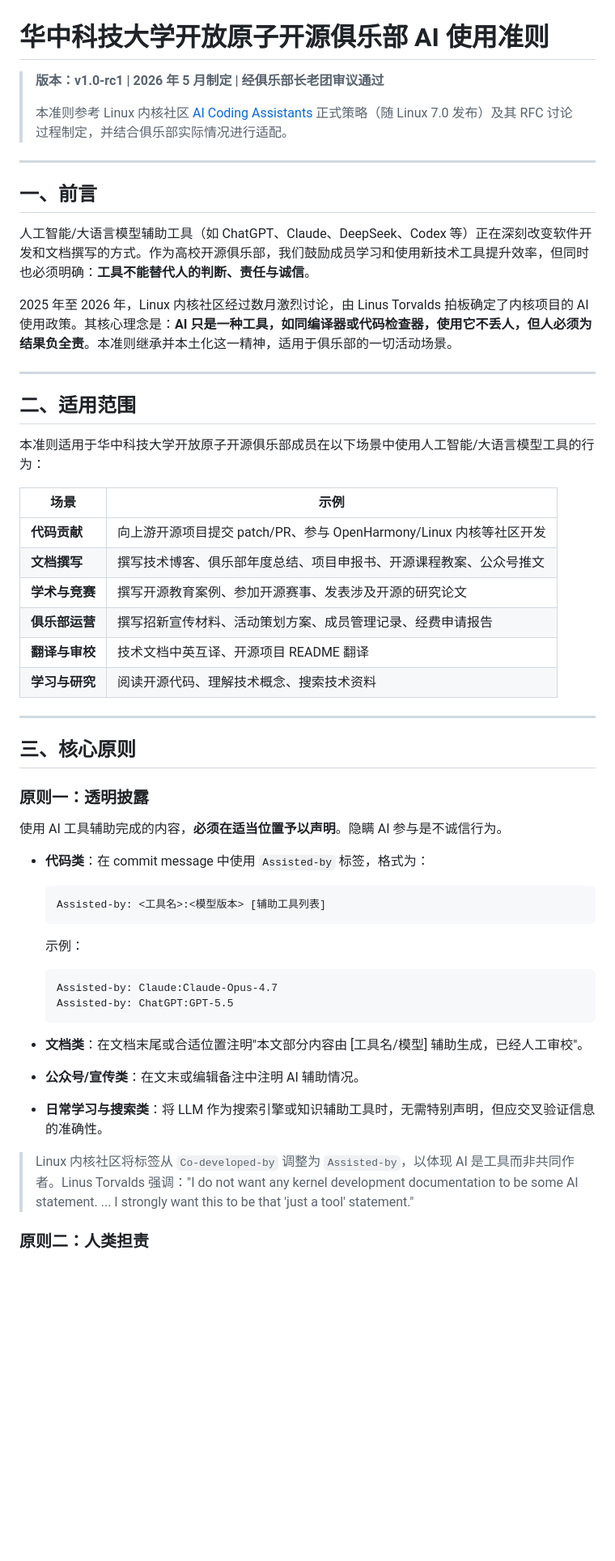
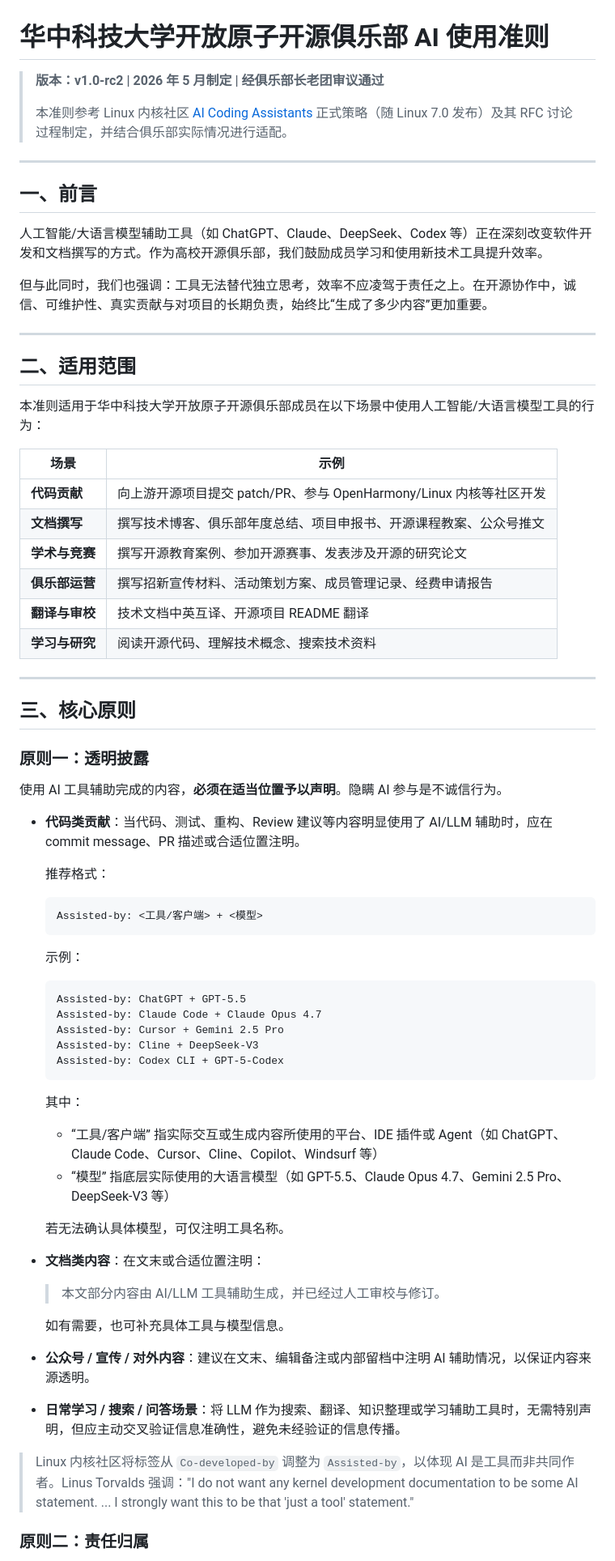
Before and after one commit to hust-open-atom-club/docs, a Markdown page: 华科开放原子开源俱乐部AI使用准则.md, the part around one of its changes. Shown at 81% size. Drawn GitHub-style; blank space fills up the shorter version.

````diff
--- a/华科开放原子开源俱乐部AI使用准则.md
+++ b/华科开放原子开源俱乐部AI使用准则.md
@@ -1,6 +1,6 @@
 # 华中科技大学开放原子开源俱乐部 AI 使用准则
 
-> **版本：v1.0-rc1 | 2026 年 5 月制定 | 经俱乐部长老团审议通过**
+> **版本：v1.0-rc2 | 2026 年 5 月制定 | 经俱乐部长老团审议通过**
 >
 > 本准则参考 Linux 内核社区 [AI Coding Assistants](https://docs.kernel.org/process/coding-assistants.html) 正式策略（随 Linux 7.0 发布）及其 RFC 讨论过程制定，并结合俱乐部实际情况进行适配。
 
@@ -8,9 +8,9 @@
 
 ## 一、前言
 
-人工智能/大语言模型辅助工具（如 ChatGPT、Claude、DeepSeek、Codex 等）正在深刻改变软件开发和文档撰写的方式。作为高校开源俱乐部，我们鼓励成员学习和使用新技术工具提升效率，但同时也必须明确：**工具不能替代人的判断、责任与诚信**。
+人工智能/大语言模型辅助工具（如 ChatGPT、Claude、DeepSeek、Codex 等）正在深刻改变软件开发和文档撰写的方式。作为高校开源俱乐部，我们鼓励成员学习和使用新技术工具提升效率。
 
-2025 年至 2026 年，Linux 内核社区经过数月激烈讨论，由 Linus Torvalds 拍板确定了内核项目的 AI 使用政策。其核心理念是：**AI 只是一种工具，如同编译器或代码检查器，使用它不丢人，但人必须为结果负全责**。本准则继承并本土化这一精神，适用于俱乐部的一切活动场景。
+但与此同时，我们也强调：工具无法替代独立思考，效率不应凌驾于责任之上。在开源协作中，诚信、可维护性、真实贡献与对项目的长期负责，始终比“生成了多少内容”更加重要。
 
 ---
 
@@ -18,14 +18,14 @@
 
 本准则适用于华中科技大学开放原子开源俱乐部成员在以下场景中使用人工智能/大语言模型工具的行为：
 
-| 场景 | 示例 |
-|------|------|
-| **代码贡献** | 向上游开源项目提交 patch/PR、参与 OpenHarmony/Linux 内核等社区开发 |
-| **文档撰写** | 撰写技术博客、俱乐部年度总结、项目申报书、开源课程教案、公众号推文 |
-| **学术与竞赛** | 撰写开源教育案例、参加开源赛事、发表涉及开源的研究论文 |
-| **俱乐部运营** | 撰写招新宣传材料、活动策划方案、成员管理记录、经费申请报告 |
-| **翻译与审校** | 技术文档中英互译、开源项目 README 翻译 |
-| **学习与研究** | 阅读开源代码、理解技术概念、搜索技术资料 |
+| 场景        | 示例                                              |
+| --------- | ----------------------------------------------- |
+| **代码贡献**  | 向上游开源项目提交 patch/PR、参与 OpenHarmony/Linux 内核等社区开发 |
+| **文档撰写**  | 撰写技术博客、俱乐部年度总结、项目申报书、开源课程教案、公众号推文               |
+| **学术与竞赛** | 撰写开源教育案例、参加开源赛事、发表涉及开源的研究论文                     |
+| **俱乐部运营** | 撰写招新宣传材料、活动策划方案、成员管理记录、经费申请报告                   |
+| **翻译与审校** | 技术文档中英互译、开源项目 README 翻译                         |
+| **学习与研究** | 阅读开源代码、理解技术概念、搜索技术资料                            |
 
 ---
 
@@ -35,24 +35,42 @@
 
 使用 AI 工具辅助完成的内容，**必须在适当位置予以声明**。隐瞒 AI 参与是不诚信行为。
 
-- **代码类**：在 commit message 中使用 `Assisted-by` 标签，格式为：
+- **代码类贡献**：当代码、测试、重构、Review 建议等内容明显使用了 AI/LLM 辅助时，应在 commit message、PR 描述或合适位置注明。
+
+  推荐格式：
 
   ```
-  Assisted-by: <工具名>:<模型版本> [辅助工具列表]
+  Assisted-by: <工具/客户端> + <模型>
   ```
 
   示例：
 
   ```
-  Assisted-by: Claude:Claude-Opus-4.7
-  Assisted-by: ChatGPT:GPT-5.5
+  Assisted-by: ChatGPT + GPT-5.5
+  Assisted-by: Claude Code + Claude Opus 4.7
+  Assisted-by: Cursor + Gemini 2.5 Pro
+  Assisted-by: Cline + DeepSeek-V3
+  Assisted-by: Codex CLI + GPT-5-Codex
   ```
 
-- **文档类**：在文档末尾或合适位置注明"本文部分内容由 [工具名/模型] 辅助生成，已经人工审校"。
-- **公众号/宣传类**：在文末或编辑备注中注明 AI 辅助情况。
-- **日常学习与搜索类**：将 LLM 作为搜索引擎或知识辅助工具时，无需特别声明，但应交叉验证信息的准确性。
+  其中：
+
+  - “工具/客户端” 指实际交互或生成内容所使用的平台、IDE 插件或 Agent（如 ChatGPT、Claude Code、Cursor、Cline、Copilot、Windsurf 等）
+  - “模型” 指底层实际使用的大语言模型（如 GPT-5.5、Claude Opus 4.7、Gemini 2.5 Pro、DeepSeek-V3 等）
+
+  若无法确认具体模型，可仅注明工具名称。
+
+- **文档类内容**：在文末或合适位置注明：
+
+  > 本文部分内容由 AI/LLM 工具辅助生成，并已经过人工审校与修订。
+
+  如有需要，也可补充具体工具与模型信息。
+
+- **公众号 / 宣传 / 对外内容**：建议在文末、编辑备注或内部留档中注明 AI 辅助情况，以保证内容来源透明。
+
+- **日常学习 / 搜索 / 问答场景**：将 LLM 作为搜索、翻译、知识整理或学习辅助工具时，无需特别声明，但应主动交叉验证信息准确性，避免未经验证的信息传播。
 
 > Linux 内核社区将标签从 `Co-developed-by` 调整为 `Assisted-by`，以体现 AI 是工具而非共同作者。Linus Torvalds 强调："I do not want any kernel development documentation to be some AI statement. ... I strongly want this to be that 'just a tool' statement."
 
-### 原则二：人类担责
+### 原则二：责任归属
 
````
Also changed, not shown: other parts of 华科开放原子开源俱乐部AI使用准则.md (+73 -50 lines).
